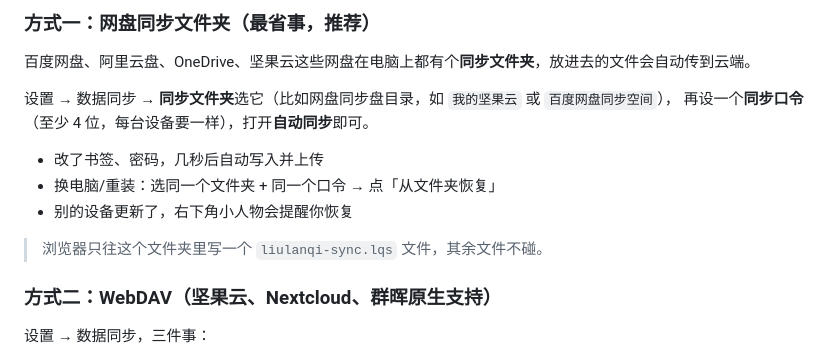
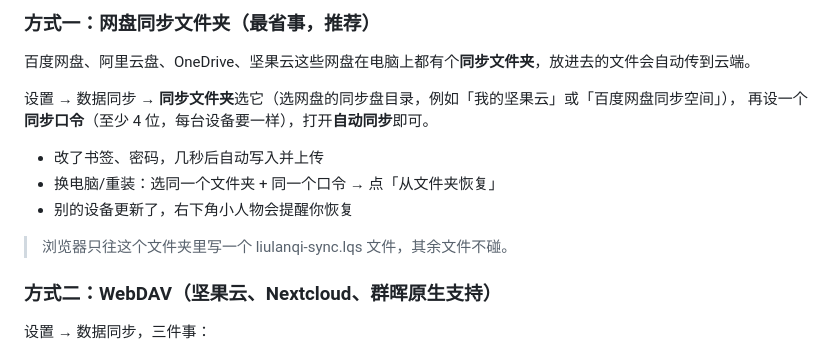
Before and after one commit to q404365631/liulanqi-update, a Markdown page: README.md, the part around the change. GitHub-like rendering.

Commit message:
README: fix folder sync wording

```diff
--- a/README.md
+++ b/README.md
@@ -55,14 +55,14 @@ Manifest V2 和 V3 都支持。
 
 百度网盘、阿里云盘、OneDrive、坚果云这些网盘在电脑上都有个**同步文件夹**，放进去的文件会自动传到云端。
 
-设置 → 数据同步 → **同步文件夹**选它（比如网盘同步盘目录，如 `我的坚果云` 或 `百度网盘同步空间`），
+设置 → 数据同步 → **同步文件夹**选它（选网盘的同步盘目录，例如「我的坚果云」或「百度网盘同步空间」），
 再设一个**同步口令**（至少 4 位，每台设备要一样），打开**自动同步**即可。
 
 - 改了书签、密码，几秒后自动写入并上传
 - 换电脑/重装：选同一个文件夹 + 同一个口令 → 点「从文件夹恢复」
 - 别的设备更新了，右下角小人物会提醒你恢复
 
-> 浏览器只往这个文件夹里写一个 `liulanqi-sync.lqs` 文件，其余文件不碰。
+> 浏览器只往这个文件夹里写一个 liulanqi-sync.lqs 文件，其余文件不碰。
 
 ### 方式二：WebDAV（坚果云、Nextcloud、群晖原生支持）
 
```
